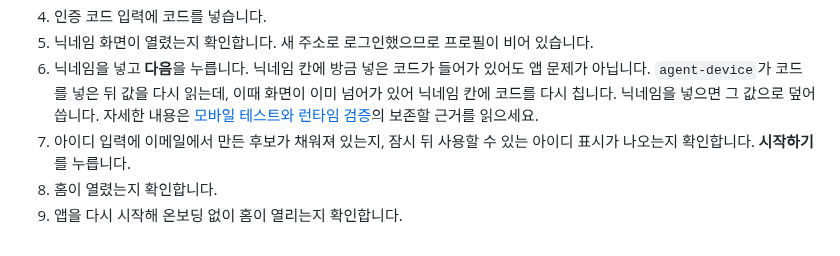
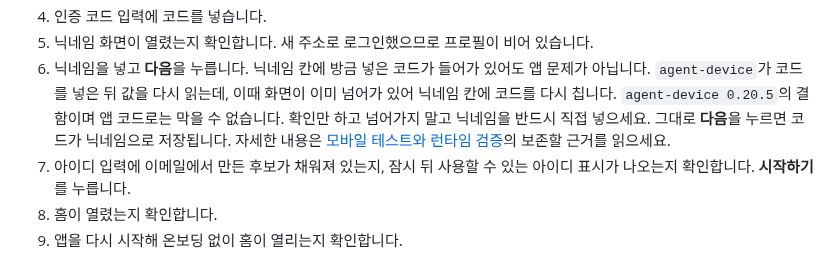
Before and after one commit to toy-crane/turbo-repo-template, a Markdown page: README.md, the part around the change. Rendered like a GitHub page.

```diff
--- a/README.md
+++ b/README.md
@@ -304,7 +304,9 @@ bun run auth:otp -- --email agent-20260809-01@example.test
 6. 닉네임을 넣고 **다음**을 누릅니다.
    닉네임 칸에 방금 넣은 코드가 들어가 있어도 앱 문제가 아닙니다.
    `agent-device`가 코드를 넣은 뒤 값을 다시 읽는데, 이때 화면이 이미 넘어가 있어
-   닉네임 칸에 코드를 다시 칩니다. 닉네임을 넣으면 그 값으로 덮어씁니다.
+   닉네임 칸에 코드를 다시 칩니다. `agent-device 0.20.5`의 결함이며 앱 코드로는
+   막을 수 없습니다. 확인만 하고 넘어가지 말고 닉네임을 반드시 직접 넣으세요.
+   그대로 **다음**을 누르면 코드가 닉네임으로 저장됩니다.
    자세한 내용은 [모바일 테스트와 런타임 검증](docs/decisions/mobile-testing-and-verification.md)의
    보존할 근거를 읽으세요.
 7. 아이디 입력에 이메일에서 만든 후보가 채워져 있는지, 잠시 뒤 사용할 수 있는 아이디
```
Also changed, not shown: docs/decisions/mobile-testing-and-verification.md (+5 -2 lines).
